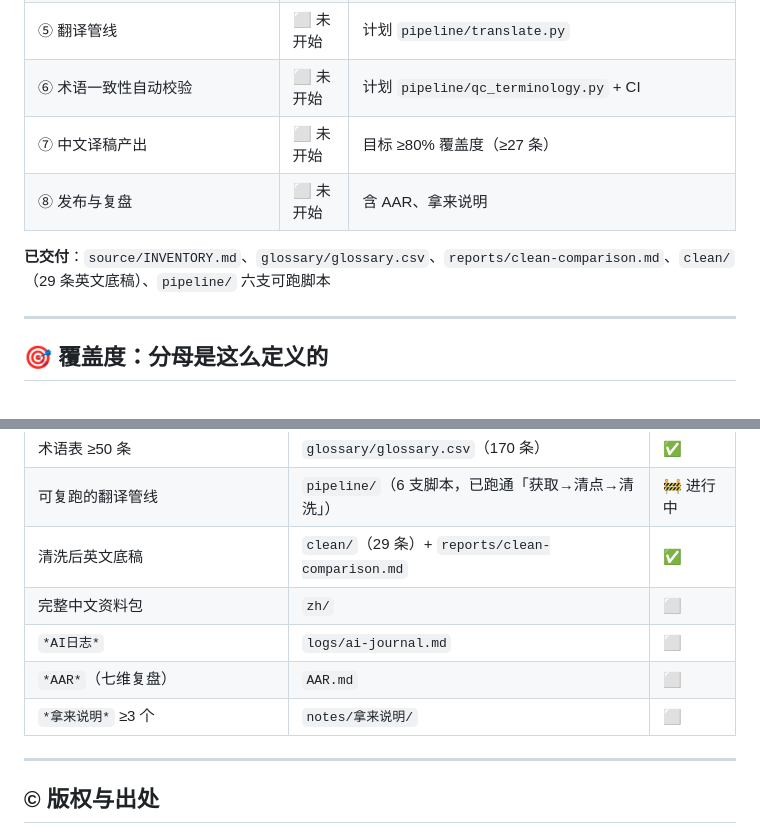
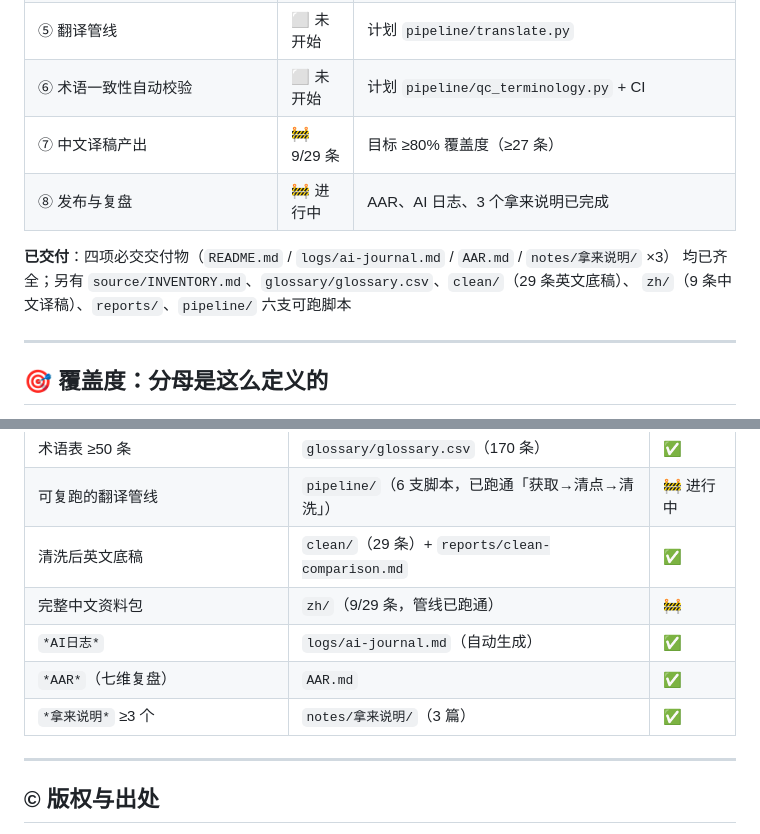
Before and after one commit to Feng11-kyrie/AI-plus-X-C1, a Markdown page: README.md, 2 parts joined by grey strips. Drawn GitHub-style.

Commit message:
docs: README 状态同步——四项必交交付物齐全
- 状态表：清洗管线标为完成，译稿进度 9/29，发布与复盘标记进行中
- 交付物对照表：AI 日志 / AAR / 拿来说明 三项由 ⬜ 改为 ✅

```diff
--- a/README.md
+++ b/README.md
@@ -20,10 +20,12 @@
 | ④ 清洗管线（HTML/PDF→Markdown） | ✅ 完成 | `pipeline/clean.py`：20.8MB → 0.55MB，**29 条正文底稿 + 零内容丢失告警** |
 | ⑤ 翻译管线 | ⬜ 未开始 | 计划 `pipeline/translate.py` |
 | ⑥ 术语一致性自动校验 | ⬜ 未开始 | 计划 `pipeline/qc_terminology.py` + CI |
-| ⑦ 中文译稿产出 | ⬜ 未开始 | 目标 ≥80% 覆盖度（≥27 条） |
-| ⑧ 发布与复盘 | ⬜ 未开始 | 含 AAR、拿来说明 |
+| ⑦ 中文译稿产出 | 🚧 9/29 条 | 目标 ≥80% 覆盖度（≥27 条） |
+| ⑧ 发布与复盘 | 🚧 进行中 | AAR、AI 日志、3 个拿来说明已完成 |
 
-**已交付**：`source/INVENTORY.md`、`glossary/glossary.csv`、`reports/clean-comparison.md`、`clean/`（29 条英文底稿）、`pipeline/` 六支可跑脚本
+**已交付**：四项必交交付物（`README.md` / `logs/ai-journal.md` / `AAR.md` / `notes/拿来说明/` ×3）
+均已齐全；另有 `source/INVENTORY.md`、`glossary/glossary.csv`、`clean/`（29 条英文底稿）、
+`zh/`（9 条中文译稿）、`reports/`、`pipeline/` 六支可跑脚本
 
 ---
 
@@ -185,10 +187,10 @@ python3 pipeline/glossary_tool.py --check
 | 术语表 ≥50 条 | `glossary/glossary.csv`（170 条） | ✅ |
 | 可复跑的翻译管线 | `pipeline/`（6 支脚本，已跑通「获取→清点→清洗」） | 🚧 进行中 |
 | 清洗后英文底稿 | `clean/`（29 条）+ `reports/clean-comparison.md` | ✅ |
-| 完整中文资料包 | `zh/` | ⬜ |
-| `*AI日志*` | `logs/ai-journal.md` | ⬜ |
-| `*AAR*`（七维复盘） | `AAR.md` | ⬜ |
-| `*拿来说明*` ≥3 个 | `notes/拿来说明/` | ⬜ |
+| 完整中文资料包 | `zh/`（9/29 条，管线已跑通） | 🚧 |
+| `*AI日志*` | `logs/ai-journal.md`（自动生成） | ✅ |
+| `*AAR*`（七维复盘） | `AAR.md` | ✅ |
+| `*拿来说明*` ≥3 个 | `notes/拿来说明/`（3 篇） | ✅ |
 
 ---
 
```
